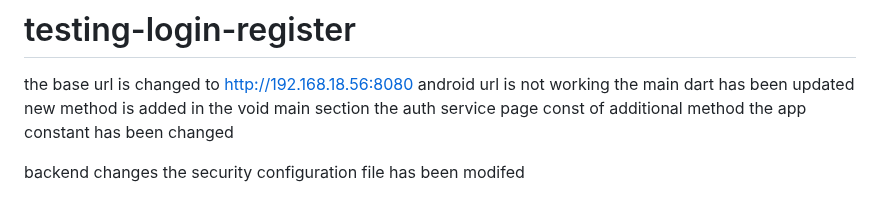
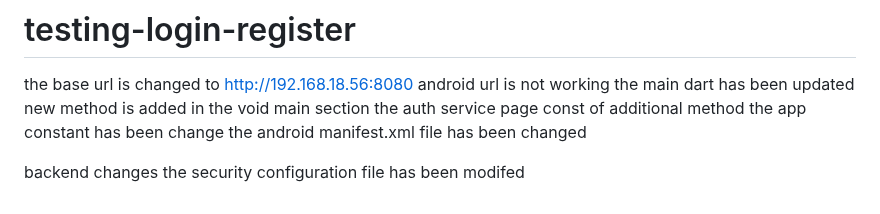
Before and after one commit to AaditAntony/chat-frontend, a Markdown page: README.md, the part around the change. Drawn GitHub-style.

```diff
--- a/README.md
+++ b/README.md
@@ -176,7 +176,8 @@ android url is not working
 the main dart has been updated
 new method is added in the void main section
 the auth service page const of additional  method
-the app constant has been changed
+the app constant has been change
+the android manifest.xml file has been changed
 
 backend changes
 the security configuration file has been modifed
```
